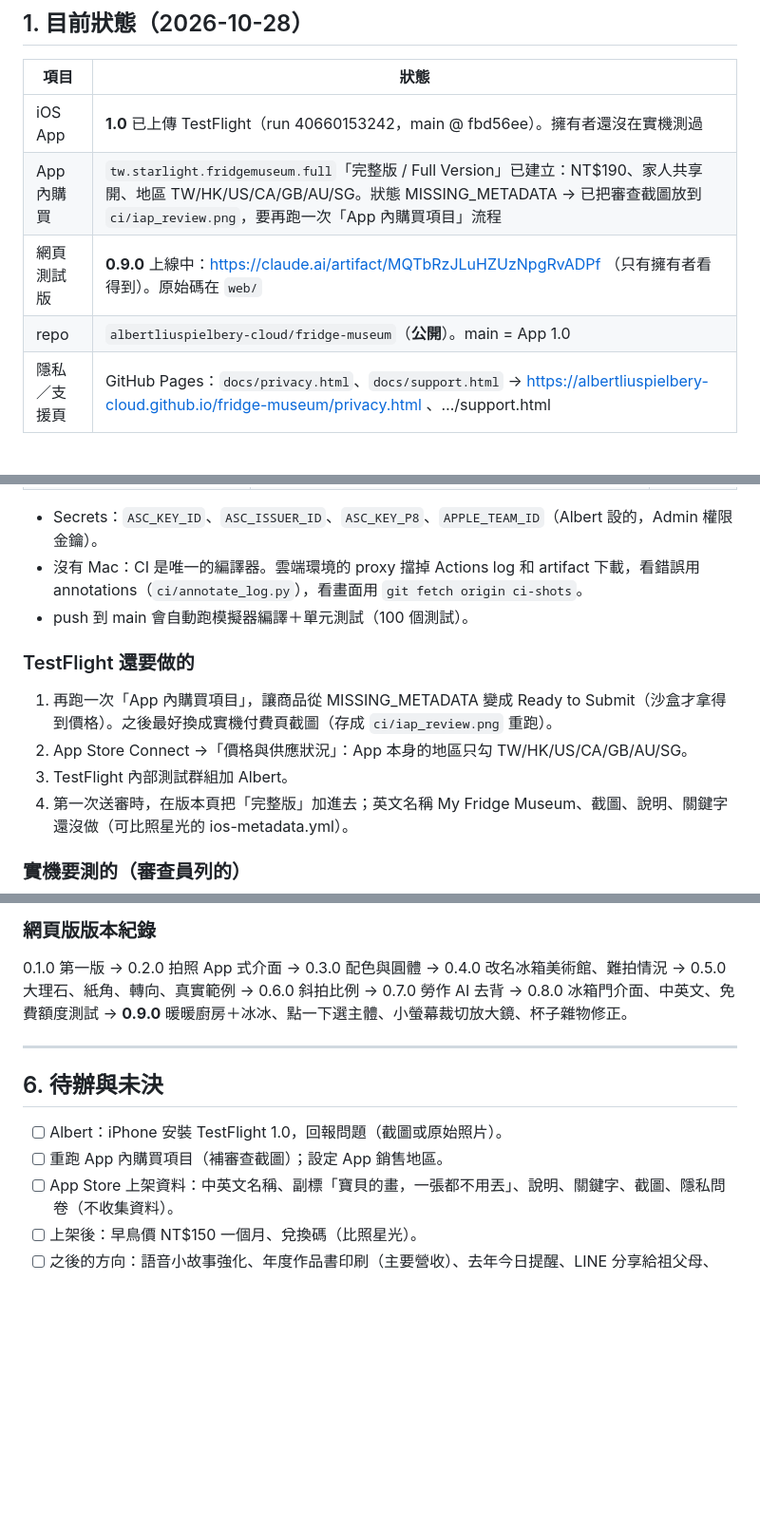
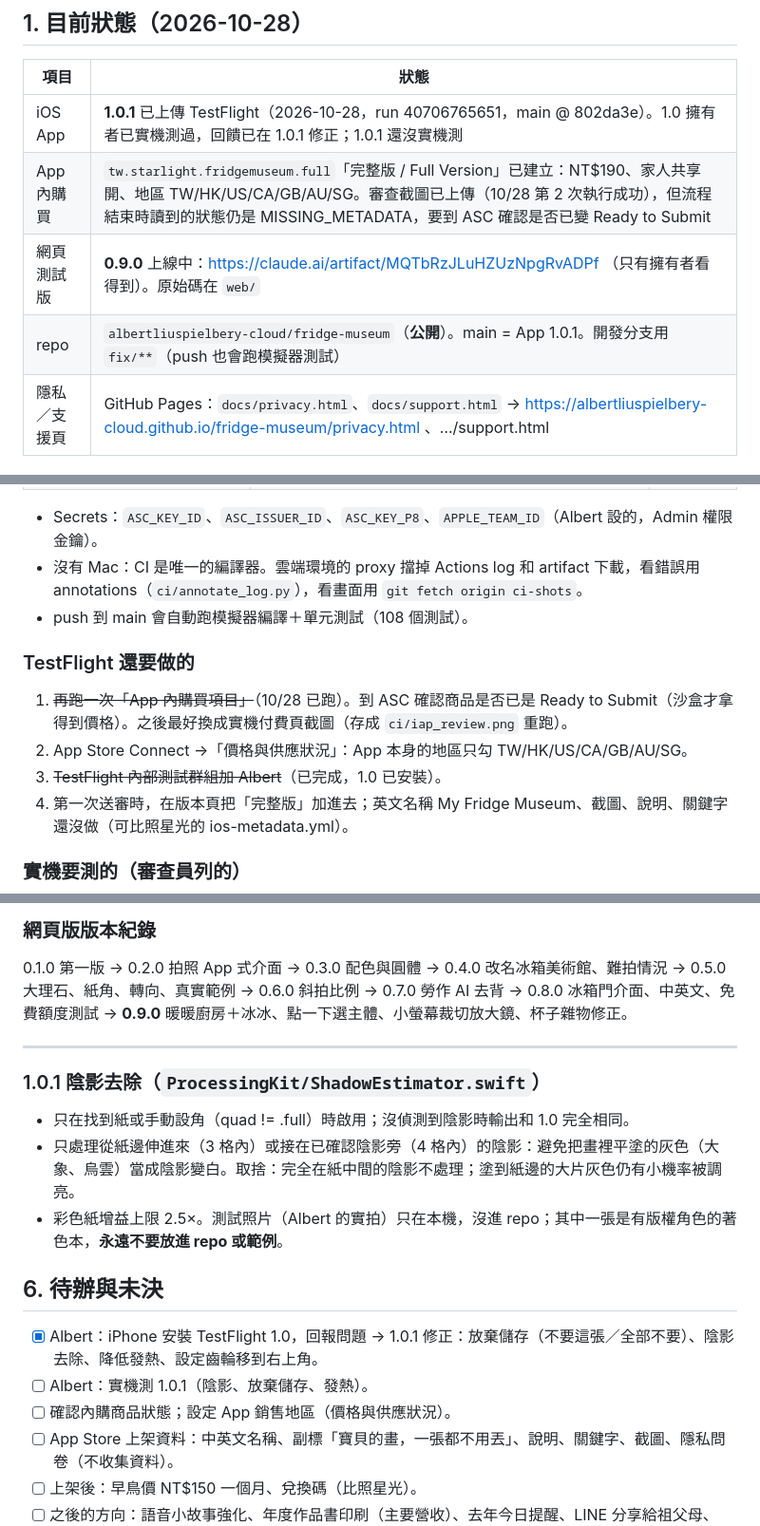
Before and after one commit to albertliuspielbery-cloud/fridge-museum, a Markdown page: HANDOFF.md, 3 parts joined by grey strips. Shown at 95% size. GitHub-like rendering; blank space fills up the shorter version.

Commit message:
HANDOFF: 1.0.1 uploaded to TestFlight, shadow removal notes, updated to-dos
Co-Authored-By: Claude Opus 5.5 <noreply@anthropic.com>

```diff
--- a/HANDOFF.md
+++ b/HANDOFF.md
@@ -10,10 +10,10 @@
 
 | 項目 | 狀態 |
 |---|---|
-| iOS App | **1.0** 已上傳 TestFlight（run 40660153242，main @ fbd56ee）。擁有者還沒在實機測過 |
-| App 內購買 | `tw.starlight.fridgemuseum.full`「完整版 / Full Version」已建立：NT$190、家人共享開、地區 TW/HK/US/CA/GB/AU/SG。狀態 MISSING_METADATA → 已把審查截圖放到 `ci/iap_review.png`，要再跑一次「App 內購買項目」流程 |
+| iOS App | **1.0.1** 已上傳 TestFlight（2026-10-28，run 40706765651，main @ 802da3e）。1.0 擁有者已實機測過，回饋已在 1.0.1 修正；1.0.1 還沒實機測 |
+| App 內購買 | `tw.starlight.fridgemuseum.full`「完整版 / Full Version」已建立：NT$190、家人共享開、地區 TW/HK/US/CA/GB/AU/SG。審查截圖已上傳（10/28 第 2 次執行成功），但流程結束時讀到的狀態仍是 MISSING_METADATA，要到 ASC 確認是否已變 Ready to Submit |
 | 網頁測試版 | **0.9.0** 上線中：https://claude.ai/artifact/MQTbRzJLuHZUzNpgRvADPf （只有擁有者看得到）。原始碼在 `web/` |
-| repo | `albertliuspielbery-cloud/fridge-museum`（**公開**）。main = App 1.0 |
+| repo | `albertliuspielbery-cloud/fridge-museum`（**公開**）。main = App 1.0.1。開發分支用 `fix/**`（push 也會跑模擬器測試） |
 | 隱私／支援頁 | GitHub Pages：`docs/privacy.html`、`docs/support.html` → https://albertliuspielbery-cloud.github.io/fridge-museum/privacy.html 、…/support.html |
 
 ---
@@ -73,12 +73,12 @@
 
 - Secrets：`ASC_KEY_ID`、`ASC_ISSUER_ID`、`ASC_KEY_P8`、`APPLE_TEAM_ID`（Albert 設的，Admin 權限金鑰）。
 - 沒有 Mac：CI 是唯一的編譯器。雲端環境的 proxy 擋掉 Actions log 和 artifact 下載，看錯誤用 annotations（`ci/annotate_log.py`），看畫面用 `git fetch origin ci-shots`。
-- push 到 main 會自動跑模擬器編譯＋單元測試（100 個測試）。
+- push 到 main 會自動跑模擬器編譯＋單元測試（108 個測試）。
 
 ### TestFlight 還要做的
-1. 再跑一次「App 內購買項目」，讓商品從 MISSING_METADATA 變成 Ready to Submit（沙盒才拿得到價格）。之後最好換成實機付費頁截圖（存成 `ci/iap_review.png` 重跑）。
+1. ~~再跑一次「App 內購買項目」~~（10/28 已跑）。到 ASC 確認商品是否已是 Ready to Submit（沙盒才拿得到價格）。之後最好換成實機付費頁截圖（存成 `ci/iap_review.png` 重跑）。
 2. App Store Connect →「價格與供應狀況」：App 本身的地區只勾 TW/HK/US/CA/GB/AU/SG。
-3. TestFlight 內部測試群組加 Albert。
+3. ~~TestFlight 內部測試群組加 Albert~~（已完成，1.0 已安裝）。
 4. 第一次送審時，在版本頁把「完整版」加進去；英文名稱 My Fridge Museum、截圖、說明、關鍵字還沒做（可比照星光的 ios-metadata.yml）。
 
 ### 實機要測的（審查員列的）
@@ -106,10 +106,16 @@
 
 ---
 
+### 1.0.1 陰影去除（`ProcessingKit/ShadowEstimator.swift`）
+- 只在找到紙或手動設角（quad != .full）時啟用；沒偵測到陰影時輸出和 1.0 完全相同。
+- 只處理從紙邊伸進來（3 格內）或接在已確認陰影旁（4 格內）的陰影：避免把畫裡平塗的灰色（大象、烏雲）當成陰影變白。取捨：完全在紙中間的陰影不處理；塗到紙邊的大片灰色仍有小機率被調亮。
+- 彩色紙增益上限 2.5×。測試照片（Albert 的實拍）只在本機，沒進 repo；其中一張是有版權角色的著色本，**永遠不要放進 repo 或範例**。
+
 ## 6. 待辦與未決
 
-- [ ] Albert：iPhone 安裝 TestFlight 1.0，回報問題（截圖或原始照片）。
-- [ ] 重跑 App 內購買項目（補審查截圖）；設定 App 銷售地區。
+- [x] Albert：iPhone 安裝 TestFlight 1.0，回報問題 → 1.0.1 修正：放棄儲存（不要這張／全部不要）、陰影去除、降低發熱、設定齒輪移到右上角。
+- [ ] Albert：實機測 1.0.1（陰影、放棄儲存、發熱）。
+- [ ] 確認內購商品狀態；設定 App 銷售地區（價格與供應狀況）。
 - [ ] App Store 上架資料：中英文名稱、副標「寶貝的畫，一張都不用丟」、說明、關鍵字、截圖、隱私問卷（不收集資料）。
 - [ ] 上架後：早鳥價 NT$150 一個月、兌換碼（比照星光）。
 - [ ] 之後的方向：語音小故事強化、年度作品書印刷（主要營收）、去年今日提醒、LINE 分享給祖父母、iCloud 同步（CloudKit 目前關）。
```
